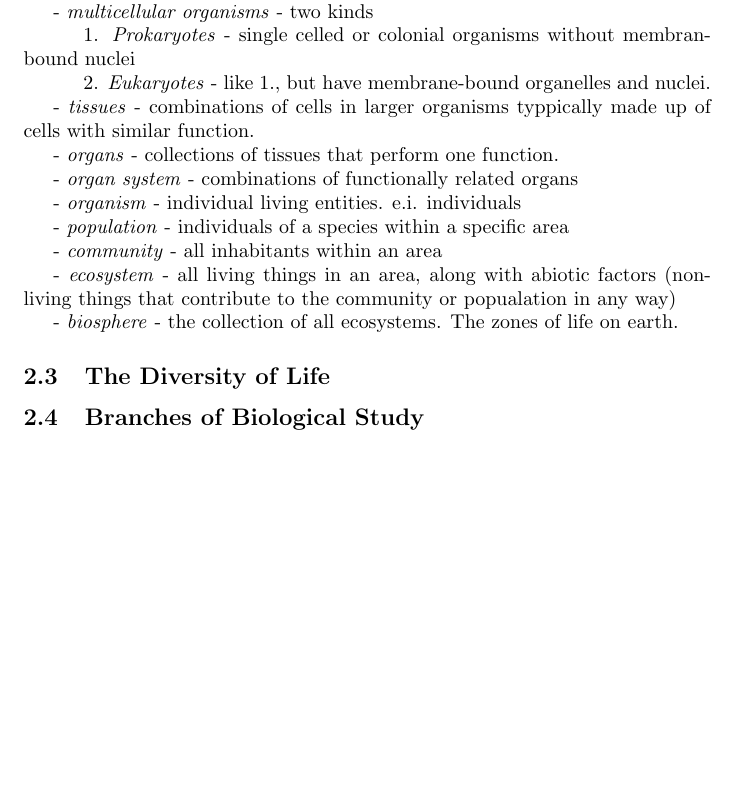
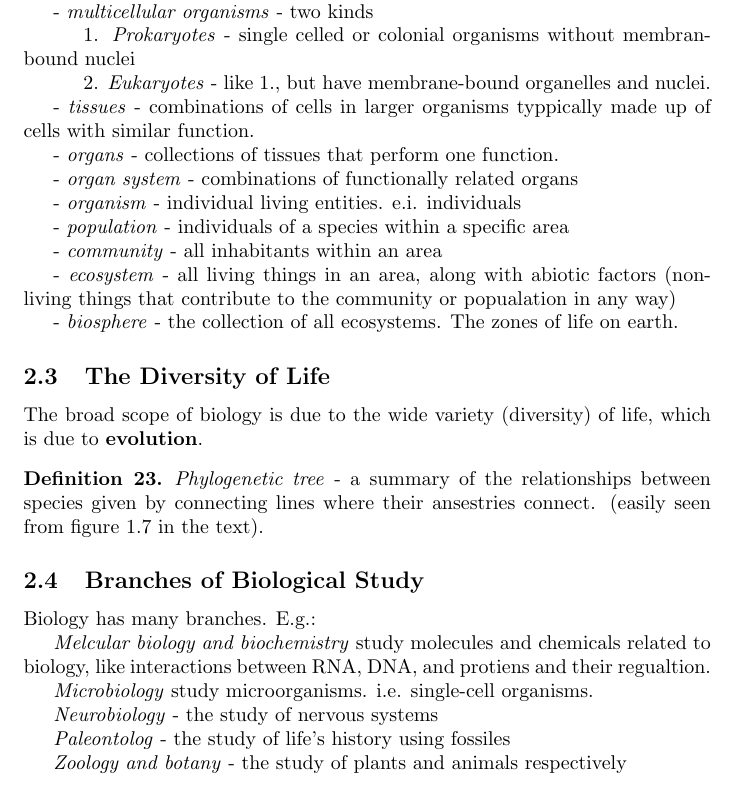
Before and after one commit to jbrannan565/Bio-101-Reading-Notes, a LaTeX document (bio_2e/Ch_1.tex): part of page 6 of 6, cut so that both start at the same text, the shorter picture padded with empty space. Compiled offline with pdfLaTeX.

Commit message:
finish ch1 notes

```diff
--- a/bio_2e/Ch_1.tex
+++ b/bio_2e/Ch_1.tex
@@ -278,7 +278,23 @@ There's a heirarchy from small to large among living things:
 
 \subsection{The Diversity of Life}
 
+The broad scope of biology is due to the wide variety (diversity) of life, which is due to \textbf{evolution}.
+
+\definition \textit{Phylogenetic tree} - a summary of the relationships between species given by connecting lines  where their ansestries connect. (easily seen from figure 1.7 in the text).
+
 \subsection{Branches of Biological Study}
+
+Biology has many branches. E.g.:
+
+\textit{Melcular biology and biochemistry} study molecules and chemicals related to biology, like interactions between RNA, DNA, and protiens and their regualtion.
+
+\textit{Microbiology} study microorganisms. i.e. single-cell organisms.
+
+\textit{Neurobiology} - the study of nervous systems
+
+\textit{Paleontolog} - the study of life's history using fossiles
+
+\textit{Zoology and botany} - the study of plants and animals respectively
 
 
 \end{document}
```
